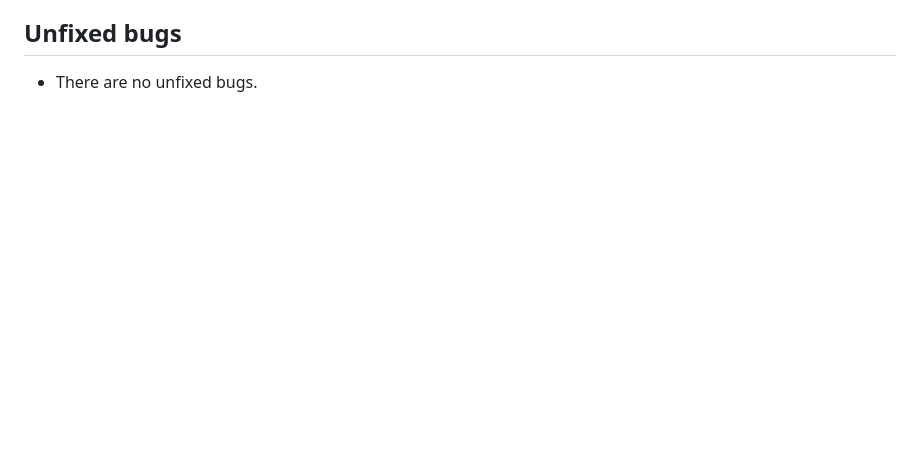
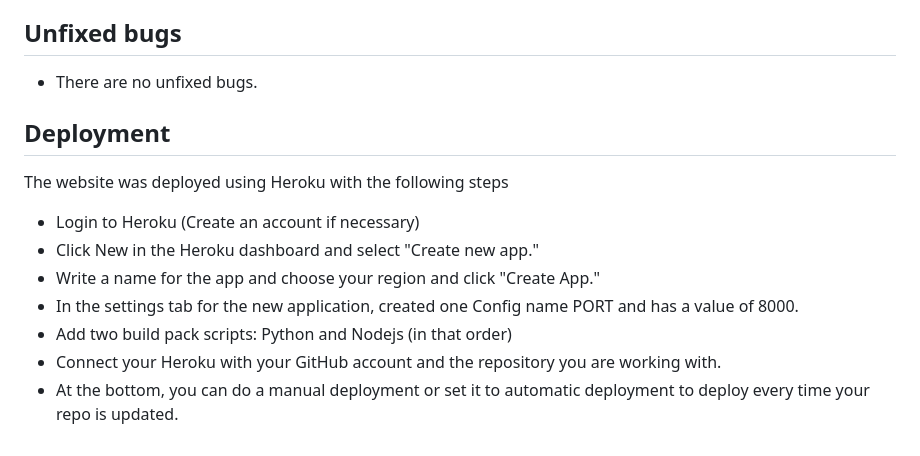
Before and after one commit to alexflip1990/escape-the-witches-garden, a Markdown page: README.md, the part around the change. Drawn GitHub-style; blank space fills up the shorter version.

Commit message:
docs: Add deployment description to README.md

```diff
--- a/README.md
+++ b/README.md
@@ -107,3 +107,14 @@ Solved bugs
 
 ## Unfixed bugs
    - There are no unfixed bugs.
+
+## Deployment
+The website was deployed using Heroku with the following steps
+
+ - Login to Heroku (Create an account if necessary)
+  -   Click New in the Heroku dashboard and select "Create new app."
+  -   Write a name for the app and choose your region and click "Create App."
+  -   In the settings tab for the new application, created one Config name PORT and has a value of 8000.
+  -   Add two build pack scripts: Python and Nodejs (in that order)
+  -   Connect your Heroku with your GitHub account and the repository you are working with.
+  - At the bottom, you can do a manual deployment or set it to automatic deployment to deploy every time your repo is updated.
```
